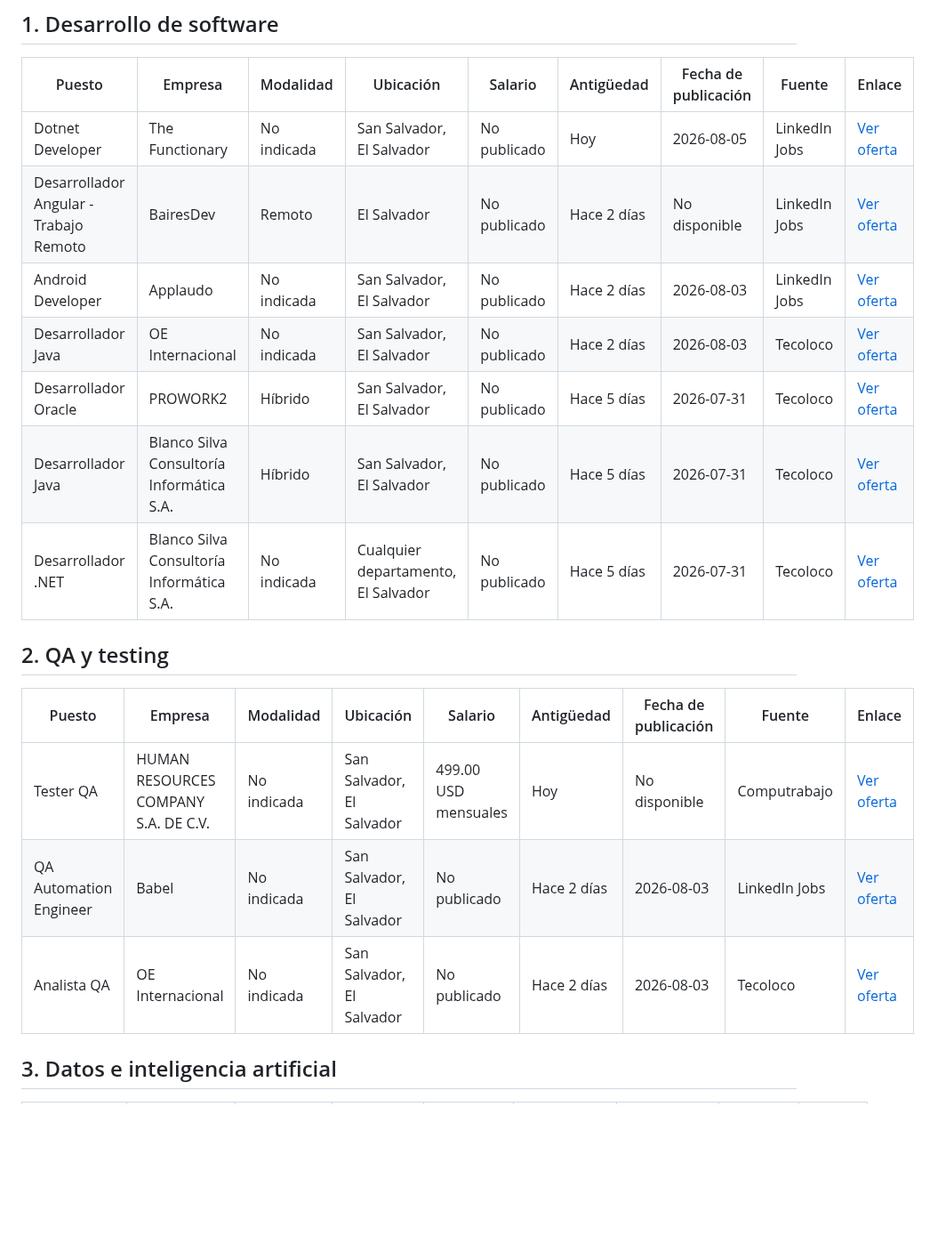
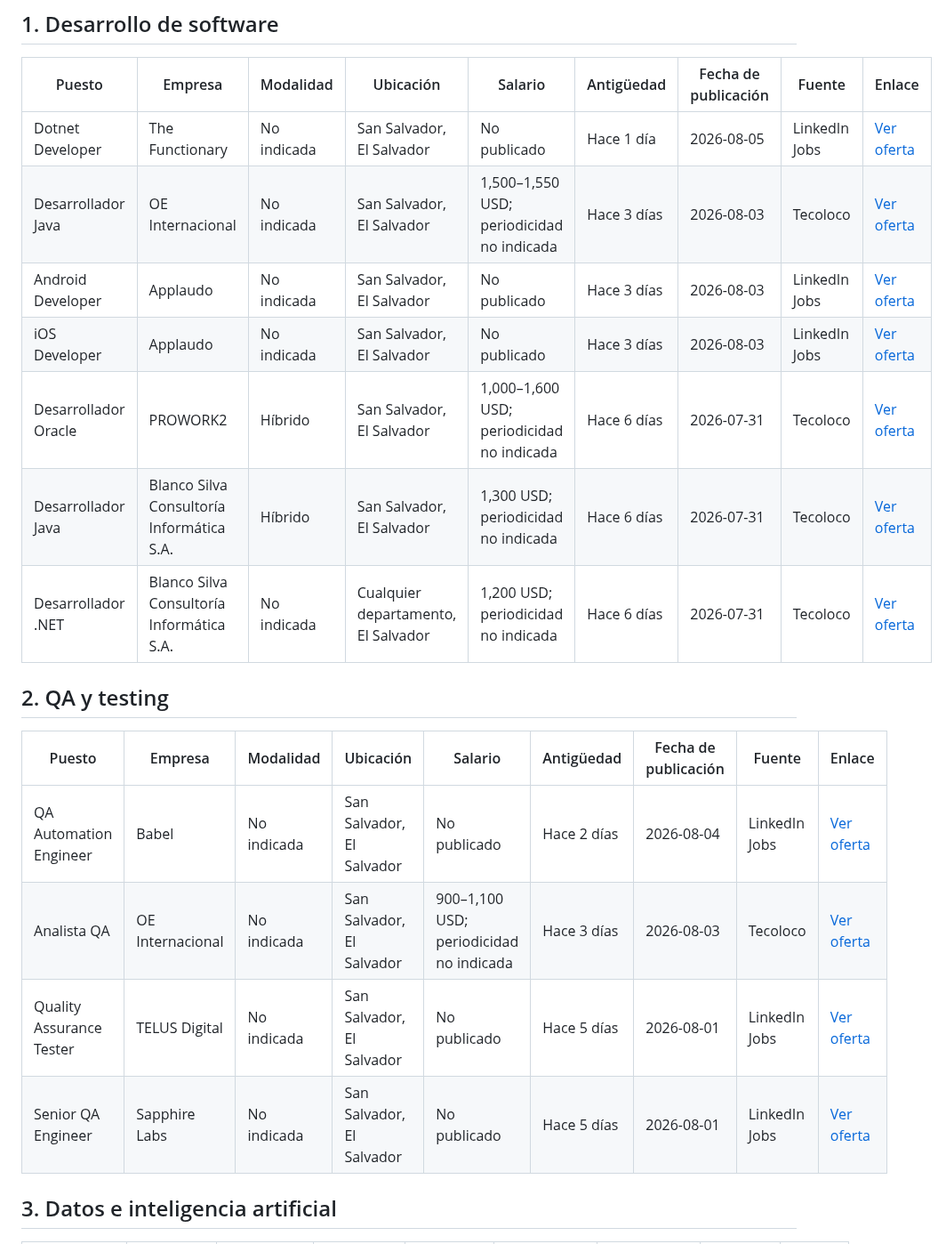
Before and after one commit to cookiemedal/sv-tech-jobs, a Markdown page: README.md, the part around one of its changes. Shown at 89% size. Rendered like a GitHub page; blank space fills up the shorter version.

```diff
--- a/README.md
+++ b/README.md
@@ -8,21 +8,22 @@ Ofertas tecnológicas verificadas como activas y disponibles para personas en El
 
 | Puesto | Empresa | Modalidad | Ubicación | Salario | Antigüedad | Fecha de publicación | Fuente | Enlace |
 |---|---|---|---|---|---|---|---|---|
-| Dotnet Developer | The Functionary | No indicada | San Salvador, El Salvador | No publicado | Hoy | 2026-08-05 | LinkedIn Jobs | [Ver oferta](https://sv.linkedin.com/jobs/view/dotnet-developer-at-the-functionary-4449669971) |
-| Desarrollador Angular - Trabajo Remoto | BairesDev | Remoto | El Salvador | No publicado | Hace 2 días | No disponible | LinkedIn Jobs | [Ver oferta](https://sv.linkedin.com/jobs/view/desarrollador-angular-trabajo-remoto-at-bairesdev-4448231003) |
-| Android Developer | Applaudo | No indicada | San Salvador, El Salvador | No publicado | Hace 2 días | 2026-08-03 | LinkedIn Jobs | [Ver oferta](https://sv.linkedin.com/jobs/view/android-developer-at-applaudo-4448617367) |
-| Desarrollador Java | OE Internacional | No indicada | San Salvador, El Salvador | No publicado | Hace 2 días | 2026-08-03 | Tecoloco | [Ver oferta](https://www.tecoloco.com.sv/1098407/analista-programador.aspx) |
-| Desarrollador Oracle | PROWORK2 | Híbrido | San Salvador, El Salvador | No publicado | Hace 5 días | 2026-07-31 | Tecoloco | [Ver oferta](https://www.tecoloco.com.sv/1098131/ingeniero-en-sistemas.aspx) |
-| Desarrollador Java | Blanco Silva Consultoría Informática S.A. | Híbrido | San Salvador, El Salvador | No publicado | Hace 5 días | 2026-07-31 | Tecoloco | [Ver oferta](https://www.tecoloco.com.sv/1098002/programador.aspx) |
-| Desarrollador .NET | Blanco Silva Consultoría Informática S.A. | No indicada | Cualquier departamento, El Salvador | No publicado | Hace 5 días | 2026-07-31 | Tecoloco | [Ver oferta](https://www.tecoloco.com.sv/1097998/analista-programador.aspx) |
+| Dotnet Developer | The Functionary | No indicada | San Salvador, El Salvador | No publicado | Hace 1 día | 2026-08-05 | LinkedIn Jobs | [Ver oferta](https://sv.linkedin.com/jobs/view/dotnet-developer-at-the-functionary-4449669971) |
+| Desarrollador Java | OE Internacional | No indicada | San Salvador, El Salvador | 1,500–1,550 USD; periodicidad no indicada | Hace 3 días | 2026-08-03 | Tecoloco | [Ver oferta](https://www.tecoloco.com.sv/1098407/analista-programador.aspx) |
+| Android Developer | Applaudo | No indicada | San Salvador, El Salvador | No publicado | Hace 3 días | 2026-08-03 | LinkedIn Jobs | [Ver oferta](https://sv.linkedin.com/jobs/view/android-developer-at-applaudo-4448617367) |
+| iOS Developer | Applaudo | No indicada | San Salvador, El Salvador | No publicado | Hace 3 días | 2026-08-03 | LinkedIn Jobs | [Ver oferta](https://sv.linkedin.com/jobs/view/ios-developer-at-applaudo-4448609785) |
+| Desarrollador Oracle | PROWORK2 | Híbrido | San Salvador, El Salvador | 1,000–1,600 USD; periodicidad no indicada | Hace 6 días | 2026-07-31 | Tecoloco | [Ver oferta](https://www.tecoloco.com.sv/1098131/ingeniero-en-sistemas.aspx) |
+| Desarrollador Java | Blanco Silva Consultoría Informática S.A. | Híbrido | San Salvador, El Salvador | 1,300 USD; periodicidad no indicada | Hace 6 días | 2026-07-31 | Tecoloco | [Ver oferta](https://www.tecoloco.com.sv/1098002/programador.aspx) |
+| Desarrollador .NET | Blanco Silva Consultoría Informática S.A. | No indicada | Cualquier departamento, El Salvador | 1,200 USD; periodicidad no indicada | Hace 6 días | 2026-07-31 | Tecoloco | [Ver oferta](https://www.tecoloco.com.sv/1097998/analista-programador.aspx) |
 
 ## 2. QA y testing
 
 | Puesto | Empresa | Modalidad | Ubicación | Salario | Antigüedad | Fecha de publicación | Fuente | Enlace |
 |---|---|---|---|---|---|---|---|---|
-| Tester QA | HUMAN RESOURCES COMPANY S.A. DE C.V. | No indicada | San Salvador, El Salvador | 499.00 USD mensuales | Hoy | No disponible | Computrabajo | [Ver oferta](https://sv.computrabajo.com/ofertas-de-trabajo/oferta-de-trabajo-de-tester-qa-temporal-para-institucion-financiera-en-san-salvador-3C5A46C454FC95C461373E686DCF3405) |
-| QA Automation Engineer | Babel | No indicada | San Salvador, El Salvador | No publicado | Hace 2 días | 2026-08-03 | LinkedIn Jobs | [Ver oferta](https://sv.linkedin.com/jobs/view/qa-automation-engineer-at-babel-4448695724) |
-| Analista QA | OE Internacional | No indicada | San Salvador, El Salvador | No publicado | Hace 2 días | 2026-08-03 | Tecoloco | [Ver oferta](https://www.tecoloco.com.sv/1098419/ingeniero-en-sistemas.aspx) |
+| QA Automation Engineer | Babel | No indicada | San Salvador, El Salvador | No publicado | Hace 2 días | 2026-08-04 | LinkedIn Jobs | [Ver oferta](https://sv.linkedin.com/jobs/view/qa-automation-engineer-at-babel-4448695724) |
+| Analista QA | OE Internacional | No indicada | San Salvador, El Salvador | 900–1,100 USD; periodicidad no indicada | Hace 3 días | 2026-08-03 | Tecoloco | [Ver oferta](https://www.tecoloco.com.sv/1098419/ingeniero-en-sistemas.aspx) |
+| Quality Assurance Tester | TELUS Digital | No indicada | San Salvador, El Salvador | No publicado | Hace 5 días | 2026-08-01 | LinkedIn Jobs | [Ver oferta](https://sv.linkedin.com/jobs/view/quality-assurance-tester-at-telus-digital-4447414322) |
+| Senior QA Engineer | Sapphire Labs | No indicada | San Salvador, El Salvador | No publicado | Hace 5 días | 2026-08-01 | LinkedIn Jobs | [Ver oferta](https://sv.linkedin.com/jobs/view/senior-qa-engineer-at-sapphire-labs-4447780359) |
 
 ## 3. Datos e inteligencia artificial
 
```
Also changed, not shown: other parts of README.md (+21 -12 lines).
